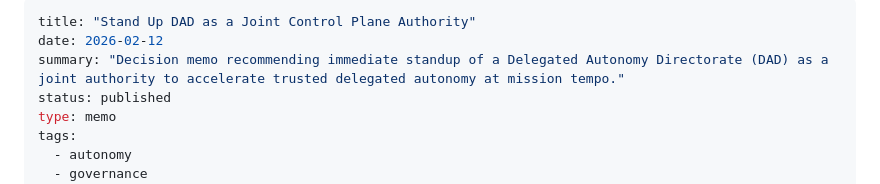
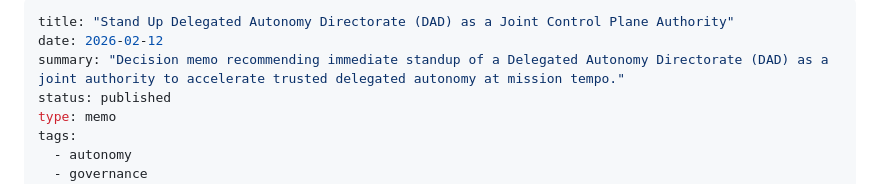
Before and after one commit to anboas/Whitepaper, a Markdown page: writing/memos/2026-02-12-stand-up-dad-joint-control-plane-authority.md, the part around the change. Drawn GitHub-style.

Commit message:
Memo: expand DAD in title for published brief

```diff
--- a/writing/memos/2026-02-12-stand-up-dad-joint-control-plane-authority.md
+++ b/writing/memos/2026-02-12-stand-up-dad-joint-control-plane-authority.md
@@ -1,5 +1,5 @@
 ---
-title: "Stand Up DAD as a Joint Control Plane Authority"
+title: "Stand Up Delegated Autonomy Directorate (DAD) as a Joint Control Plane Authority"
 date: 2026-02-12
 summary: "Decision memo recommending immediate standup of a Delegated Autonomy Directorate (DAD) as a joint authority to accelerate trusted delegated autonomy at mission tempo."
 status: published
```
